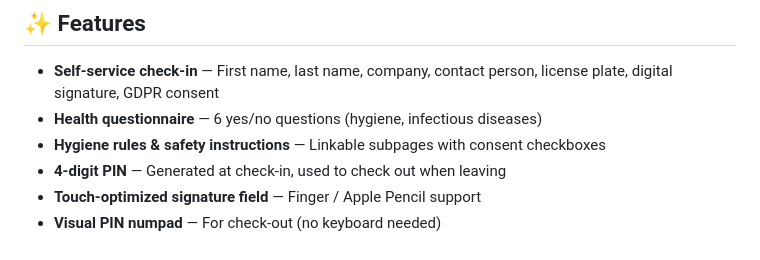
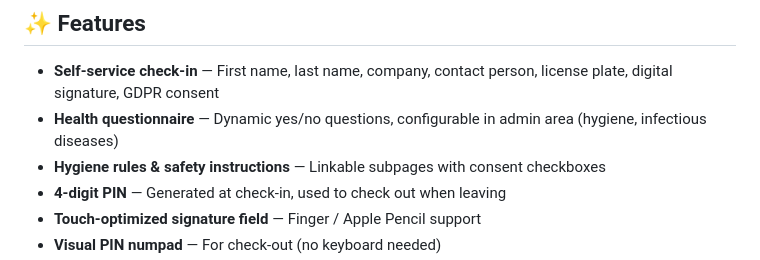
Before and after one commit to ichabot/GateKeeper, a Markdown page: README.md, the part around the change. Drawn GitHub-style.

```diff
--- a/README.md
+++ b/README.md
@@ -13,7 +13,7 @@
 ## ✨ Features
 
 - **Self-service check-in** — First name, last name, company, contact person, license plate, digital signature, GDPR consent
-- **Health questionnaire** — 6 yes/no questions (hygiene, infectious diseases)
+- **Health questionnaire** — Dynamic yes/no questions, configurable in admin area (hygiene, infectious diseases)
 - **Hygiene rules & safety instructions** — Linkable subpages with consent checkboxes
 - **4-digit PIN** — Generated at check-in, used to check out when leaving
 - **Touch-optimized signature field** — Finger / Apple Pencil support
```
Also changed, not shown: CLAUDE.md (+1 -1 lines), README_DE.md (+1 -1 lines).
